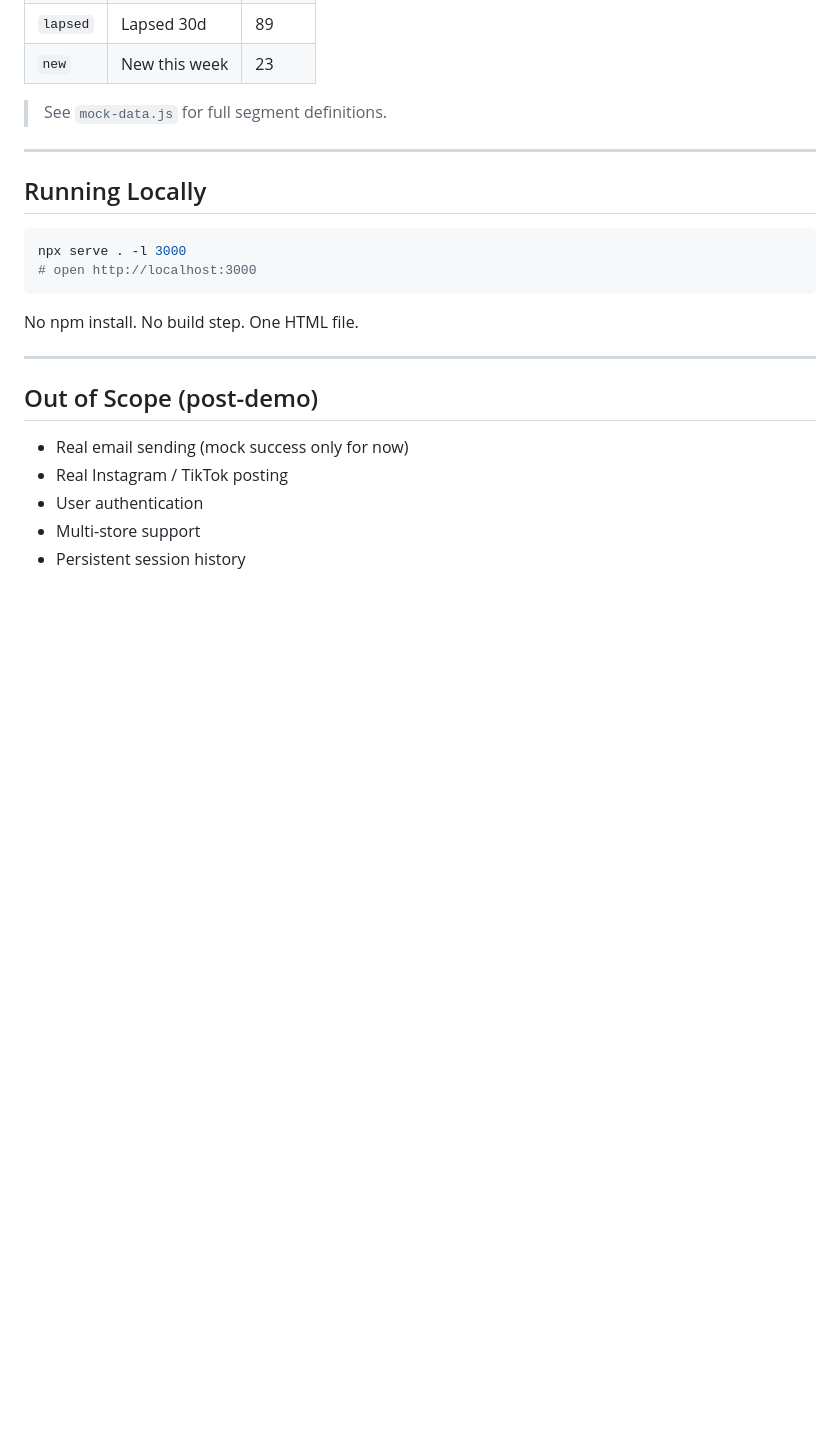
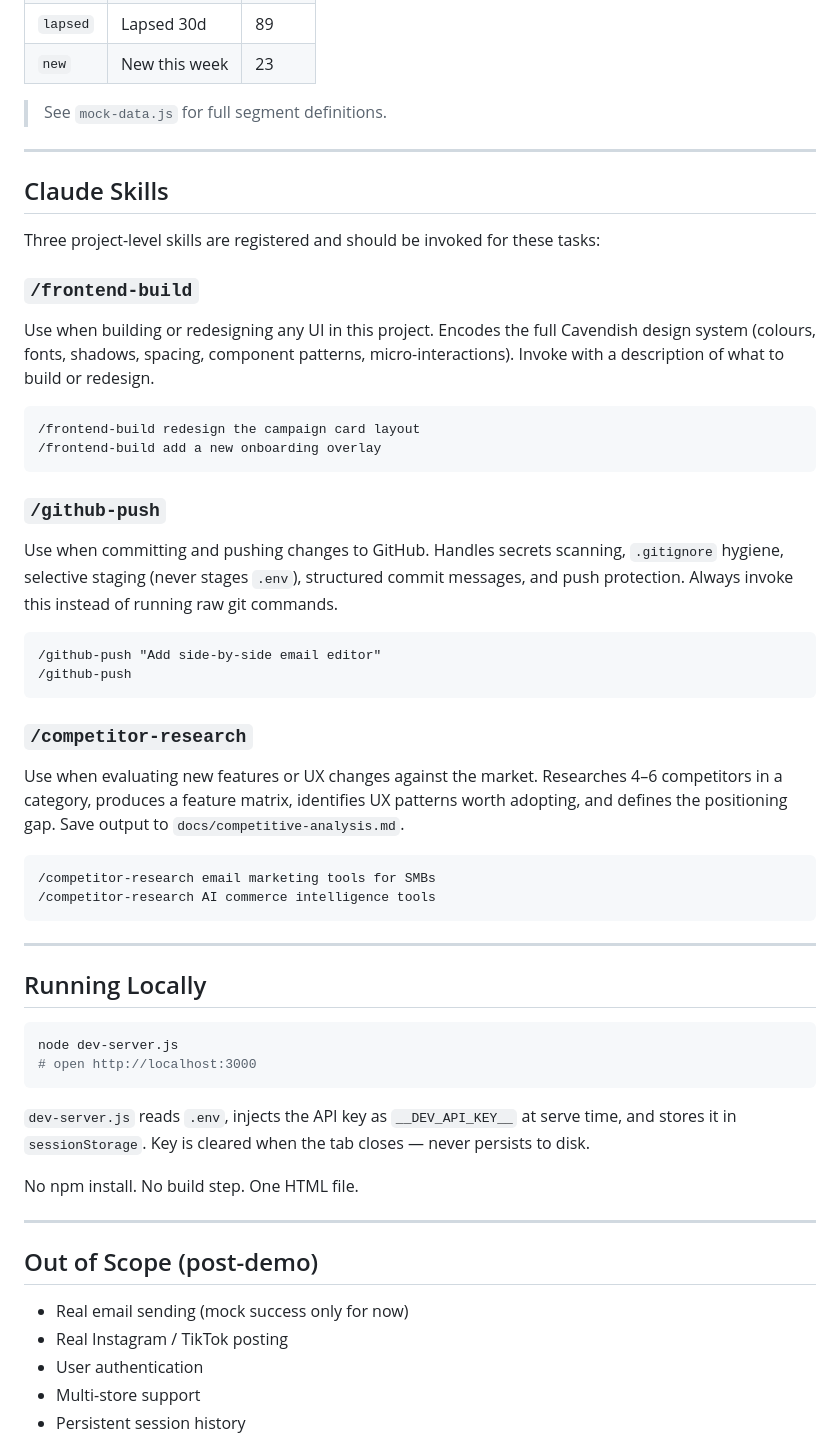
Before and after one commit to bnamatherdhala7/MailIntel, a Markdown page: CLAUDE.md, the part around the change. Drawn GitHub-style; blank space fills up the shorter version.

Commit message:
Add Claude skills references and update dev server instructions
- Document /frontend-build, /github-push, /competitor-research skills in CLAUDE.md
- Update "Running Locally" to use dev-server.js (with .env key injection) instead of npx serve
- Skills are registered in ~/.claude/commands/ and available across all projects

Co-Authored-By: Claude Sonnet 4.6 <noreply@anthropic.com>

````diff
--- a/CLAUDE.md
+++ b/CLAUDE.md
@@ -202,12 +202,44 @@ function updateCost(inputTokens, outputTokens) {
 
 ---
 
+## Claude Skills
+
+Three project-level skills are registered and should be invoked for these tasks:
+
+### `/frontend-build`
+Use when building or redesigning any UI in this project. Encodes the full Cavendish design system (colours, fonts, shadows, spacing, component patterns, micro-interactions). Invoke with a description of what to build or redesign.
+
+```
+/frontend-build redesign the campaign card layout
+/frontend-build add a new onboarding overlay
+```
+
+### `/github-push`
+Use when committing and pushing changes to GitHub. Handles secrets scanning, `.gitignore` hygiene, selective staging (never stages `.env`), structured commit messages, and push protection. Always invoke this instead of running raw git commands.
+
+```
+/github-push "Add side-by-side email editor"
+/github-push
+```
+
+### `/competitor-research`
+Use when evaluating new features or UX changes against the market. Researches 4–6 competitors in a category, produces a feature matrix, identifies UX patterns worth adopting, and defines the positioning gap. Save output to `docs/competitive-analysis.md`.
+
+```
+/competitor-research email marketing tools for SMBs
+/competitor-research AI commerce intelligence tools
+```
+
+---
+
 ## Running Locally
 
 ```bash
-npx serve . -l 3000
+node dev-server.js
 # open http://localhost:3000
 ```
+
+`dev-server.js` reads `.env`, injects the API key as `__DEV_API_KEY__` at serve time, and stores it in `sessionStorage`. Key is cleared when the tab closes — never persists to disk.
 
 No npm install. No build step. One HTML file.
 
````
